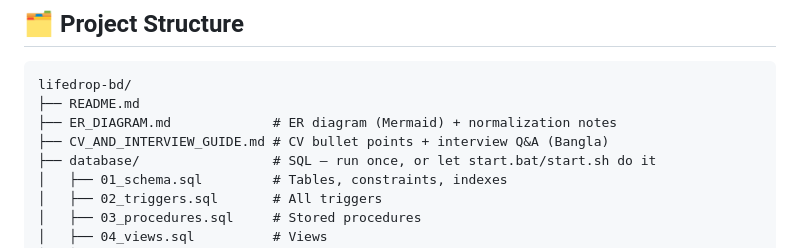
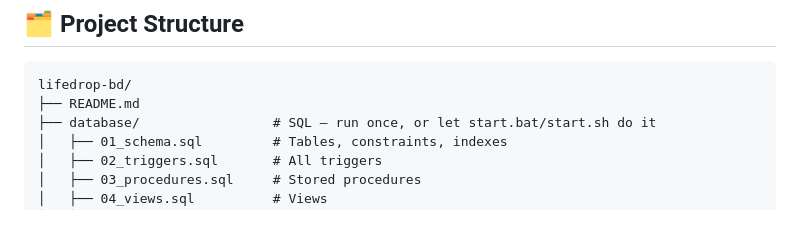
Before and after one commit to krisanu101/lifedrop-bd, a Markdown page: README.md, the part around the change. GitHub-like rendering; blank space fills up the shorter version.

````diff
--- a/README.md
+++ b/README.md
@@ -44,8 +44,6 @@ audit logging) alongside a working Flask web application on top of it.
 ```
 lifedrop-bd/
 ├── README.md
-├── ER_DIAGRAM.md             # ER diagram (Mermaid) + normalization notes
-├── CV_AND_INTERVIEW_GUIDE.md # CV bullet points + interview Q&A (Bangla)
 ├── database/                 # SQL — run once, or let start.bat/start.sh do it
 │   ├── 01_schema.sql         # Tables, constraints, indexes
 │   ├── 02_triggers.sql       # All triggers
````
